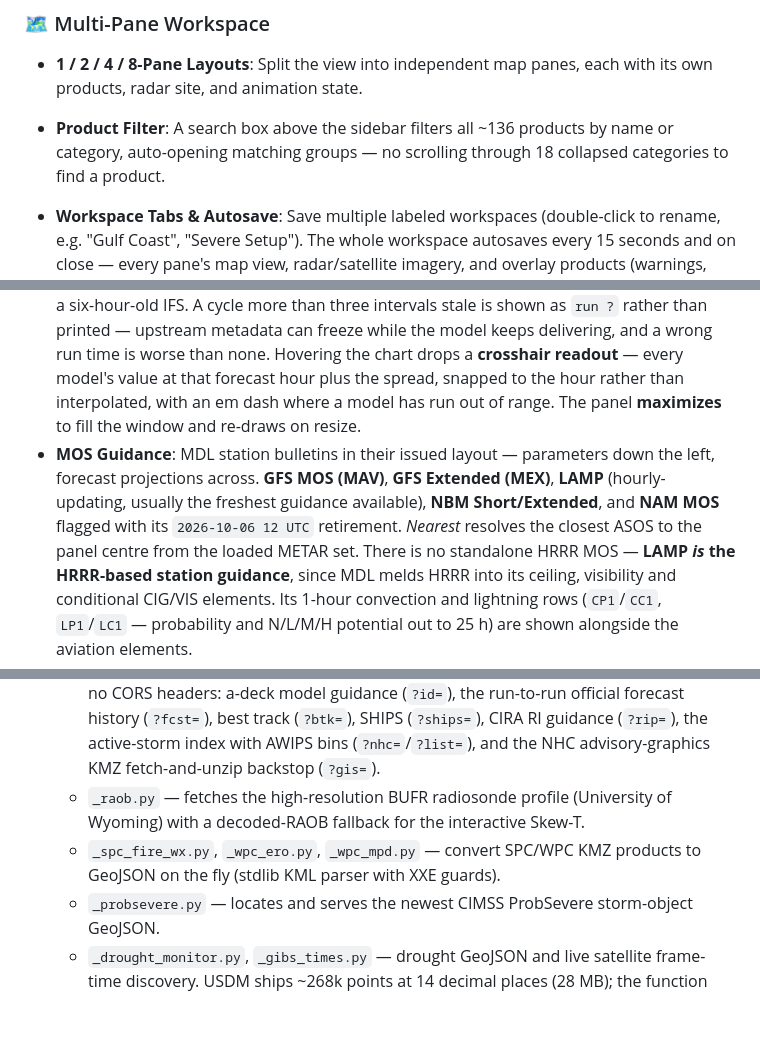
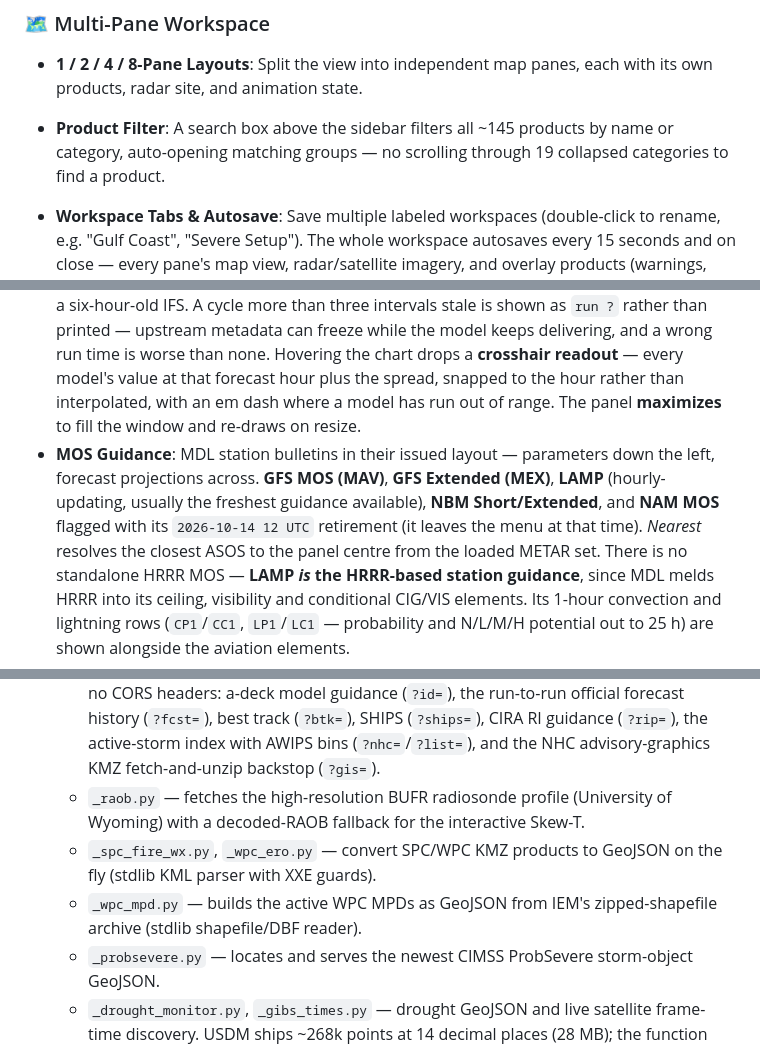
Before and after one commit to Cuevman81/FX-Net-NextGen, a Markdown page: README.md, 3 parts joined by grey strips. Drawn GitHub-style; blank space fills up the shorter version.

Commit message:
README: NAM MOS retires 2026-10-14, not Oct 6; fix stale counts and feed list
- NAM MOS retirement is 2026-10-14 12 UTC (SCN 26-47) and it leaves the
  menu then (app.js MOS_MODELS, 730d49d).
- The product filter covers ~145 products in 19 groups, not ~136 in 18.
- SPC Mesoanalysis has 10 parameter groups (incl. Classic/Beta), not 11.
- _wpc_mpd.py reads IEM's zipped shapefile archive; it is not a KMZ/KML
  converter like _spc_fire_wx.py and _wpc_ero.py.
- Level II CC/ZDR also comes from radar-l3.py, so it too needs numpy/Pillow
  when running server.py locally.

Co-Authored-By: Claude Opus 5.5 <noreply@anthropic.com>

```diff
--- a/README.md
+++ b/README.md
@@ -32,7 +32,7 @@ In the late 1990s and 2000s, NOAA’s Forecast Systems Laboratory (FSL) engineer
 
 ### 🗺️ Multi-Pane Workspace
 - **1 / 2 / 4 / 8-Pane Layouts**: Split the view into independent map panes, each with its own products, radar site, and animation state.
-- **Product Filter**: A search box above the sidebar filters all ~136 products by name or category, auto-opening matching groups — no scrolling through 18 collapsed categories to find a product.
+- **Product Filter**: A search box above the sidebar filters all ~145 products by name or category, auto-opening matching groups — no scrolling through 19 collapsed categories to find a product.
 - **Workspace Tabs & Autosave**: Save multiple labeled workspaces (double-click to rename, e.g. "Gulf Coast", "Severe Setup"). The whole workspace autosaves every 15 seconds and on close — every pane's map view, radar/satellite imagery, and overlay products (warnings, outlooks, obs, aviation…) come back exactly as you left them on reload, and the NWS Warnings state/WFO filter is remembered too. A Settings Export/Import (under ANALYSIS TOOLS) writes all saved settings — workspaces, procedures, filters, preferences — to a JSON file for backup or moving between browsers/machines.
 - **Master Sync & Looping**: Lock all panes to a master view to compare radar, satellite, surface fronts, and severe outlooks over the exact same region — with synchronized time loops that wait for every pane to preload before rolling.
 - **Time-Matched Loops (AWIPS-style)**: Products publish at different cadences — radar every 5 minutes, GIBS satellite every 10, dual-pol on its own volume-scan schedule. Rather than stepping each stream by position, the loop builds a master timeline and shows every product **the frame that was actually valid at that time**, so a coarse stream holds instead of racing ahead. Where a stream's newest frame lags real time (satellite typically runs 30–40 minutes behind), it holds on that frame and the per-pane label reports the true valid time.
@@ -67,7 +67,7 @@ In the late 1990s and 2000s, NOAA’s Forecast Systems Laboratory (FSL) engineer
 - **Forecast soundings**: the Skew-T panel takes an **observed RAOB** or a **model forecast sounding** from **HRRR** (3 km, hourly, to 48 h) or **GFS** (to 5 days), stepped by forecast hour and cached so scrubbing is free. The full parameter suite — three-parcel CAPE/CIN, effective-layer kinematics, composites and thermodynamics — is computed identically for both, so the balloon and the model can be compared directly at the same site.
   Forecast soundings are **not limited to the ~57 balloon sites** — a model has a profile at every grid point, so the location box takes any airport id (`KMEM`, `KGPT`), ZIP, city, or `lat,lon`, and blank uses the active pane's centre. Resolution is cheapest-first: the RAOB table, then the in-memory ASOS set, then IEM station metadata, then geocoding.
 - **Model Comparison**: **GFS** (NCEP), **HRRR** (NCEP 3 km), **ECMWF IFS**, **CMC GEM** (ECCC), **ICON** (DWD) and **ECMWF AIFS** — ECMWF's operational AI model — plotted together at a point for temperature, dewpoint, wind, precip or MSLP out to 7 days. The shaded band is the inter-model **spread envelope**, with mean and worst-case disagreement called out, because model agreement is the confidence signal rather than any single deterministic run. AIFS draws dashed so it reads apart from the physics runs. Each legend entry carries **the cycle that trace came from** (read from Open-Meteo's per-model `meta.json`, which the forecast response itself does not expose), so an hourly HRRR run is never silently compared against a six-hour-old IFS. A cycle more than three intervals stale is shown as `run ?` rather than printed — upstream metadata can freeze while the model keeps delivering, and a wrong run time is worse than none. Hovering the chart drops a **crosshair readout** — every model's value at that forecast hour plus the spread, snapped to the hour rather than interpolated, with an em dash where a model has run out of range. The panel **maximizes** to fill the window and re-draws on resize.
-- **MOS Guidance**: MDL station bulletins in their issued layout — parameters down the left, forecast projections across. **GFS MOS (MAV)**, **GFS Extended (MEX)**, **LAMP** (hourly-updating, usually the freshest guidance available), **NBM Short/Extended**, and **NAM MOS** flagged with its `2026-10-06 12 UTC` retirement. *Nearest* resolves the closest ASOS to the panel centre from the loaded METAR set.
+- **MOS Guidance**: MDL station bulletins in their issued layout — parameters down the left, forecast projections across. **GFS MOS (MAV)**, **GFS Extended (MEX)**, **LAMP** (hourly-updating, usually the freshest guidance available), **NBM Short/Extended**, and **NAM MOS** flagged with its `2026-10-14 12 UTC` retirement (it leaves the menu at that time). *Nearest* resolves the closest ASOS to the panel centre from the loaded METAR set.
   There is no standalone HRRR MOS — **LAMP _is_ the HRRR-based station guidance**, since MDL melds HRRR into its ceiling, visibility and conditional CIG/VIS elements. Its 1-hour convection and lightning rows (`CP1`/`CC1`, `LP1`/`LC1` — probability and N/L/M/H potential out to 25 h) are shown alongside the aviation elements.
 - **Deliberately point-based, never gridded.** There is no free CORS-open gridded source for these models (NOAA IDP-GIS publishes no model layers; Unidata's THREDDS serves GFS but sends no CORS header), and browser-side GRIB decoding is precisely the AWIPS ingest burden this app avoids. A coarse-grid contour approach was built and measured first — it rate-limited at roughly 30 map draws per day. Point guidance costs about a thousandth of that. Both panels fetch **only when opened**: no polling, no map layers, no background traffic.
 
@@ -120,7 +120,8 @@ This project is configured for instant cloud hosting on **Vercel** with no manag
   - `radar-l3.py` — the one function that genuinely needs numpy and Pillow, so it stays in its own bundle with its own 2 GB memory ceiling. Decodes NEXRAD Level III (NODD) dual-pol, storm-relative velocity, storm tracks & VAD to georeferenced PNGs/GeoJSON (stdlib + numpy/Pillow only; no MetPy).
   - `_adeck.py` — the tropical workhorse. Proxies ATCF decks and NHC indexes that send no CORS headers: a-deck model guidance (`?id=`), the run-to-run official forecast history (`?fcst=`), best track (`?btk=`), SHIPS (`?ships=`), CIRA RI guidance (`?rip=`), the active-storm index with AWIPS bins (`?nhc=`/`?list=`), and the NHC advisory-graphics KMZ fetch-and-unzip backstop (`?gis=`).
   - `_raob.py` — fetches the high-resolution BUFR radiosonde profile (University of Wyoming) with a decoded-RAOB fallback for the interactive Skew-T.
-  - `_spc_fire_wx.py`, `_wpc_ero.py`, `_wpc_mpd.py` — convert SPC/WPC KMZ products to GeoJSON on the fly (stdlib KML parser with XXE guards).
+  - `_spc_fire_wx.py`, `_wpc_ero.py` — convert SPC/WPC KMZ products to GeoJSON on the fly (stdlib KML parser with XXE guards).
+  - `_wpc_mpd.py` — builds the active WPC MPDs as GeoJSON from IEM's zipped-shapefile archive (stdlib shapefile/DBF reader).
   - `_probsevere.py` — locates and serves the newest CIMSS ProbSevere storm-object GeoJSON.
   - `_drought_monitor.py`, `_gibs_times.py` — drought GeoJSON and live satellite frame-time discovery. USDM ships ~268k points at 14 decimal places (28 MB); the function rounds to 4 (~11 m, well under a pixel at the zooms this is drawn at), drops the three properties the client never reads, and returns ~5 MB.
 - **Edge-proxied feeds** — SIGMET/AIRMET, G-AIRMET, PIREP, TAF, CWA, METAR, NDBC, WPC isobars/fronts, and the NHC Tropical Weather Outlooks are pass-through `vercel.json` rewrites rather than functions, adding the CORS headers those government servers omit while staying under Vercel Hobby's 12-function ceiling.
```
Also changed, not shown: other parts of README.md (+2 -2 lines).
